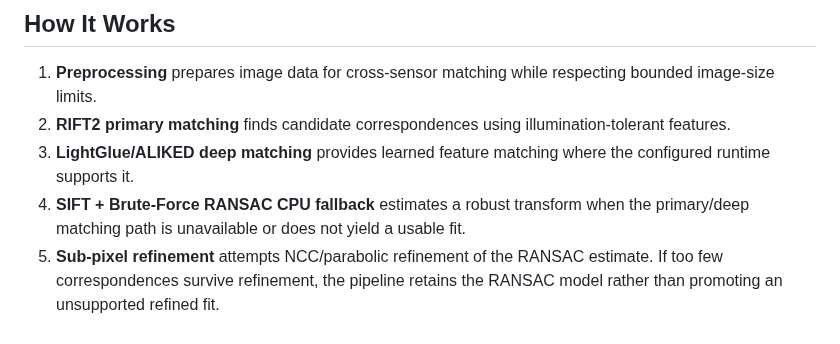
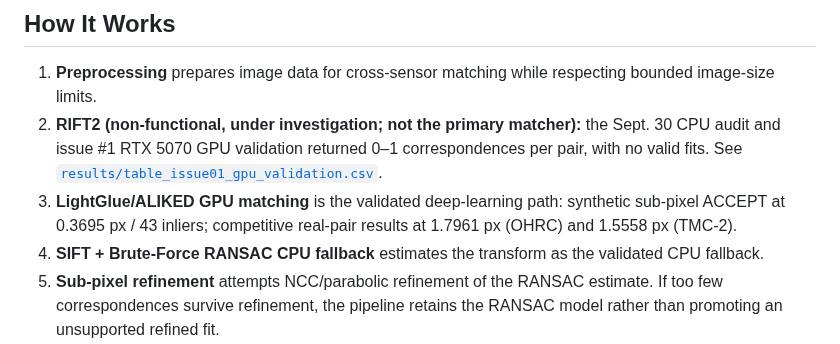
Before and after one commit to revanshriyan/chandra-align, a Markdown page: README.md, the part around one of its changes. GitHub-like rendering.

```diff
--- a/README.md
+++ b/README.md
@@ -19,9 +19,9 @@ CHANDRA-ALIGN registers lunar imagery across sensor, illumination, and scale dif
 ## How It Works
 
 1. **Preprocessing** prepares image data for cross-sensor matching while respecting bounded image-size limits.
-2. **RIFT2 primary matching** finds candidate correspondences using illumination-tolerant features.
-3. **LightGlue/ALIKED deep matching** provides learned feature matching where the configured runtime supports it.
-4. **SIFT + Brute-Force RANSAC CPU fallback** estimates a robust transform when the primary/deep matching path is unavailable or does not yield a usable fit.
+2. **RIFT2 (non-functional, under investigation; not the primary matcher):** the Sept. 30 CPU audit and issue #1 RTX 5070 GPU validation returned 0–1 correspondences per pair, with no valid fits. See [`results/table_issue01_gpu_validation.csv`](results/table_issue01_gpu_validation.csv).
+3. **LightGlue/ALIKED GPU matching** is the validated deep-learning path: synthetic sub-pixel ACCEPT at 0.3695 px / 43 inliers; competitive real-pair results at 1.7961 px (OHRC) and 1.5558 px (TMC-2).
+4. **SIFT + Brute-Force RANSAC CPU fallback** estimates the transform as the validated CPU fallback.
 5. **Sub-pixel refinement** attempts NCC/parabolic refinement of the RANSAC estimate. If too few correspondences survive refinement, the pipeline retains the RANSAC model rather than promoting an unsupported refined fit.
 6. **Fail-safe spatial validation gate** classifies the result as **ACCEPT**, **COARSE ADVISORY**, or **REJECT** before export.
 
```
Also changed, not shown: other parts of README.md (+14 -0 lines), docs/images/gate-checklist-accepted.png, docs/images/gate-checklist-rejected.png.
